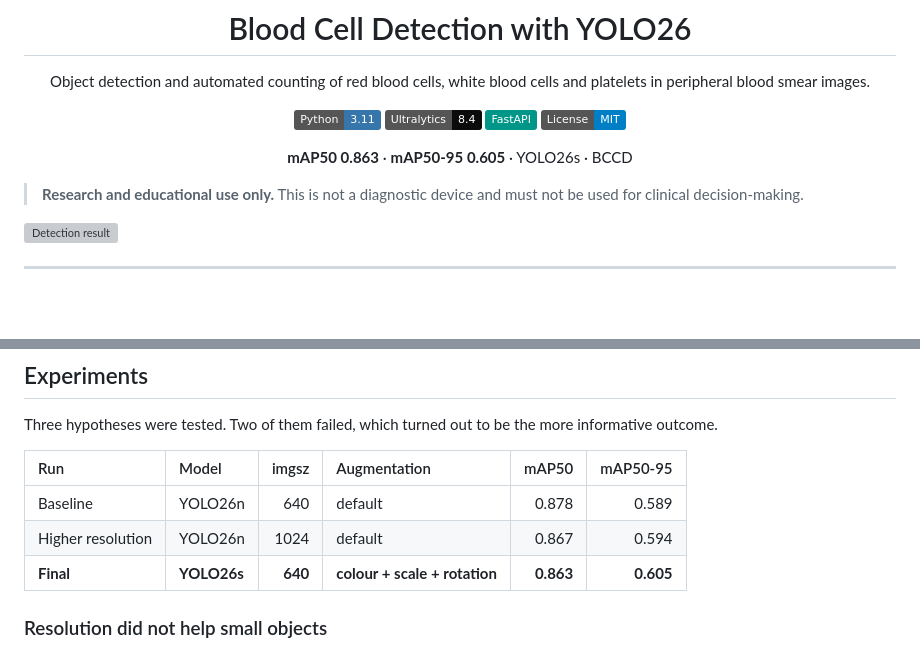
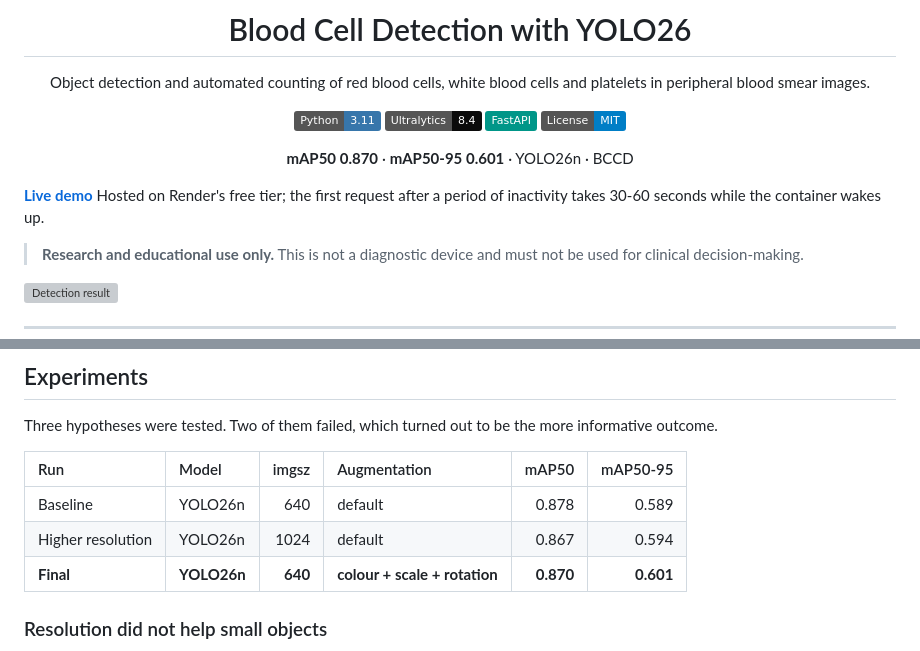
Before and after one commit to Aysenurkislioglu/blood-cell-yolo, a Markdown page: README.md, 2 parts joined by grey strips. Drawn GitHub-style; badges without logos; blank space fills up the shorter version; grey boxes are pictures that could not be loaded.

```diff
--- a/README.md
+++ b/README.md
@@ -10,9 +10,13 @@ and platelets in peripheral blood smear images.
 [![FastAPI](https://img.shields.io/badge/FastAPI-009688?logo=fastapi&logoColor=white)](https://fastapi.tiangolo.com)
 [![License](https://img.shields.io/badge/License-MIT-blue)](LICENSE)
 
-**mAP50 0.863** · **mAP50-95 0.605** · YOLO26s · BCCD
+**mAP50 0.870** · **mAP50-95 0.601** · YOLO26n · BCCD
 
 </div>
+
+**[Live demo](https://blood-cell-yolo.onrender.com)**
+Hosted on Render's free tier; the first request after a period of inactivity
+takes 30-60 seconds while the container wakes up.
 
 > **Research and educational use only.** This is not a diagnostic device and
 > must not be used for clinical decision-making.
@@ -90,7 +94,7 @@ more informative outcome.
 |:---|:---|---:|:---|---:|---:|
 | Baseline | YOLO26n | 640 | default | 0.878 | 0.589 |
 | Higher resolution | YOLO26n | 1024 | default | 0.867 | 0.594 |
-| **Final** | **YOLO26s** | **640** | **colour + scale + rotation** | **0.863** | **0.605** |
+| **Final** | **YOLO26n** | **640** | **colour + scale + rotation** | **0.870** | **0.601** |
 
 ### Resolution did not help small objects
 
```
Also changed, not shown: other parts of README.md (+46 -18 lines).
